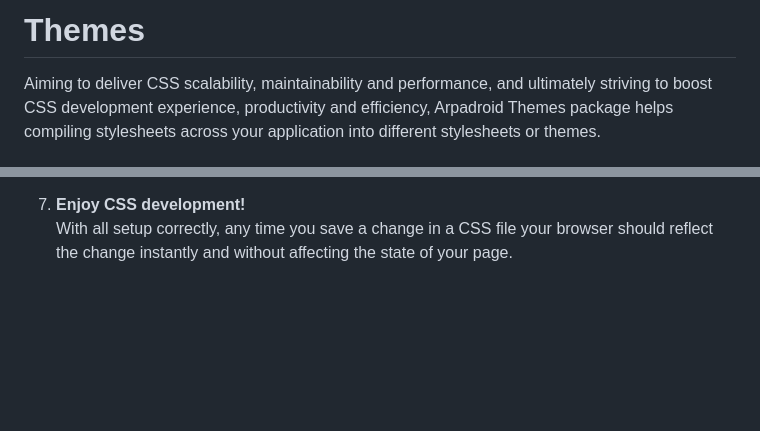
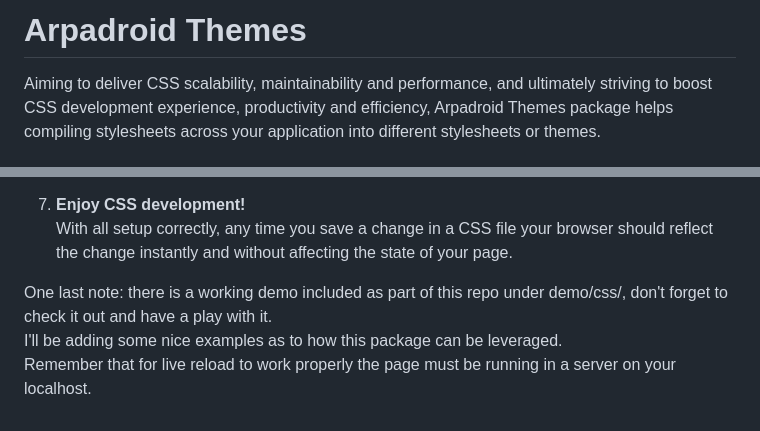
Before and after one commit to arpadroid/stylesheet-bundler, a Markdown page: README.md, 2 parts joined by grey strips. GitHub-like rendering; blank space fills up the shorter version.

```diff
--- a/README.md
+++ b/README.md
@@ -1,4 +1,5 @@
-# Themes
+# Arpadroid Themes
+
 <p>
     Aiming to deliver CSS scalability, maintainability and performance, and ultimately striving to boost CSS development experience, productivity and efficiency, Arpadroid Themes package helps compiling stylesheets across your application into different stylesheets or themes.
 </p>
@@ -130,3 +131,8 @@
         </li>
     </ol>
 </section>
+<p>
+    One last note: there is a working demo included as part of this repo under demo/css/, don't forget to check it out and have a play with it. <br/>
+    I'll be adding some nice examples as to how this package can be leveraged.<br/>
+    Remember that for live reload to work properly the page must be running in a server on your localhost.
+</p>
```
Also changed, not shown: other parts of README.md (+4 -4 lines).
